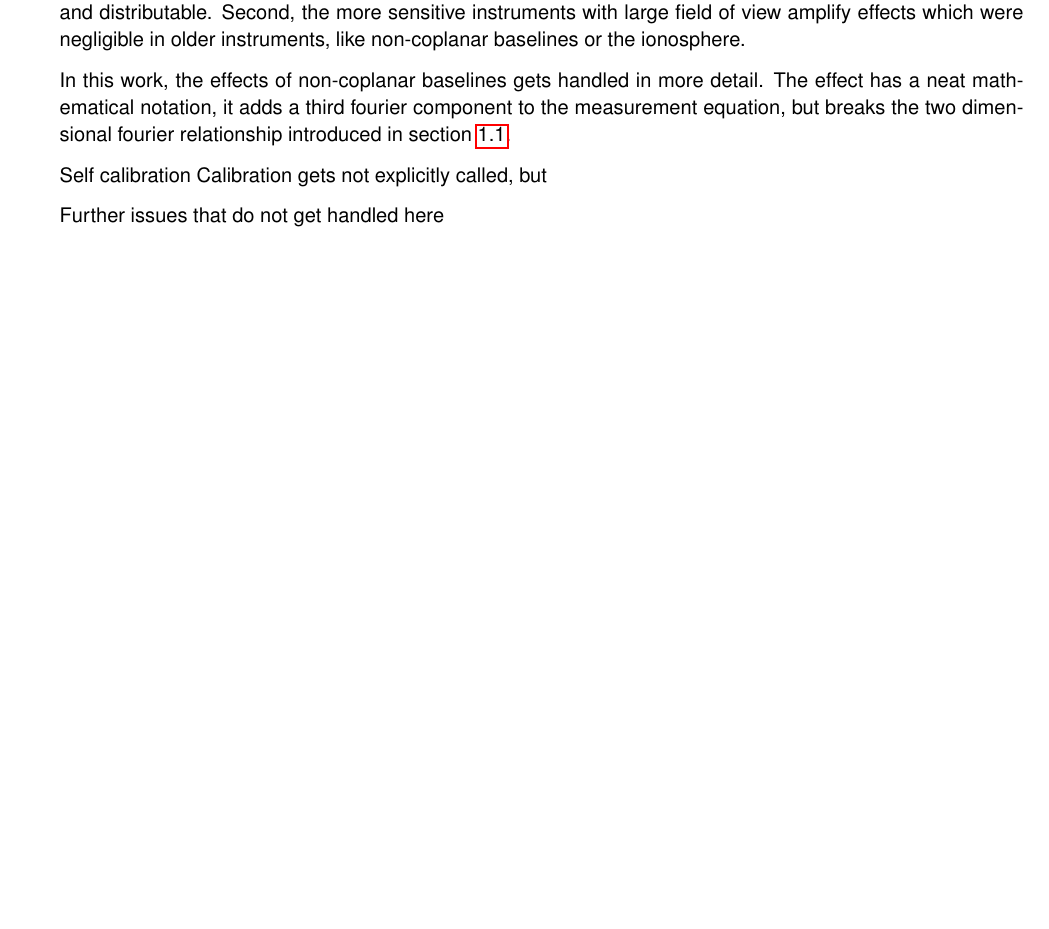
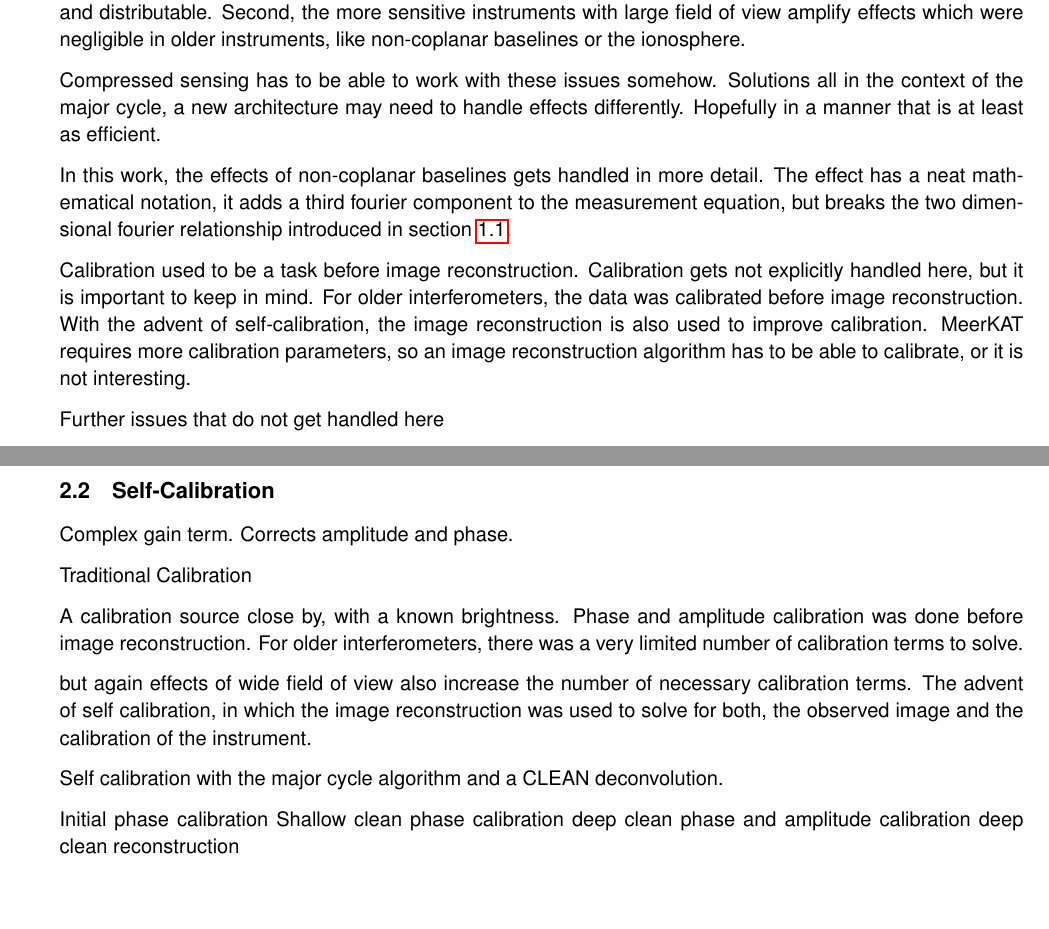
Before and after one commit to lord-blueberry/p8-doc, a LaTeX document (P8.tex, which reads chapters/03.challenges/challenges.tex): part of page 7 of 19 before the commit and two parts of pages 7 and 9 of 19 after it, the two joined at a grey line, cut so that both start at the same text, the shorter picture padded with empty space. Compiled offline with pdfLaTeX.

Commit message:
added babble to challenge section

```diff
--- a/chapters/03.challenges/challenges.tex
+++ b/chapters/03.challenges/challenges.tex
@@ -1,10 +1,14 @@
 \section{Challenges for imaging MeerKAT data} \label{meerkat}
 New interferometers like MeerKAT put additional challenges on the image reconstruction problem. First, the new instrument produce a new magnitude of data, forcing reconstruction algorithms to be highly scalable and distributable. Second, the more sensitive instruments with large field of view amplify effects which were negligible in older instruments, like non-coplanar baselines or the ionosphere.
 
+Compressed sensing has to be able to work with these issues somehow. Solutions all in the context of the major cycle, a new architecture may need to handle effects differently. Hopefully in a manner that is at least as efficient.
+
 In this work, the effects of non-coplanar baselines gets handled in more detail. The effect has a neat mathematical notation, it adds a third fourier component to the measurement equation, but breaks the two dimensional fourier relationship introduced in section \ref{intro:basic}.
 
+Calibration used to be a task before image reconstruction.
+Calibration gets not explicitly handled here, but it is important to keep in mind. For older interferometers, the data was calibrated before image reconstruction. With the advent of self-calibration, the image reconstruction is also used to improve calibration. MeerKAT requires more calibration parameters, so an image reconstruction algorithm has to be able to calibrate, or it is not interesting.
 
-Self calibration Calibration gets not explicitly called, but
+
 
 Further issues that do not get handled here
 \begin{itemize}
@@ -69,3 +83,4 @@ For wide Field of View imaging, two effects break the two dimensional Fourier Tr
 
 
 \subsection{Self-Calibration}
+Complex gain term. Corrects amplitude and phase.
@@ -73,6 +87,17 @@ Why self calibration
 
-Self calibration with clean
+Traditional Calibration
+
+A calibration source close by, with a known brightness. Phase and amplitude calibration was done before image reconstruction. For older interferometers, there was a very limited number of calibration terms to solve.
 
 
+but again effects of wide field of view also increase the number of necessary calibration terms. The advent of self calibration, in which the image reconstruction was used to solve for both, the observed image and the calibration of the instrument.
 
+Self calibration with the major cycle algorithm and a CLEAN deconvolution.
 
+Initial phase calibration
+Shallow clean
+phase calibration
+deep clean
+phase and amplitude calibration
+deep clean
+reconstruction
```
Also changed, not shown: P8.pdf, chapters/03.challenges/challenges.tex (38 more changed lines).
